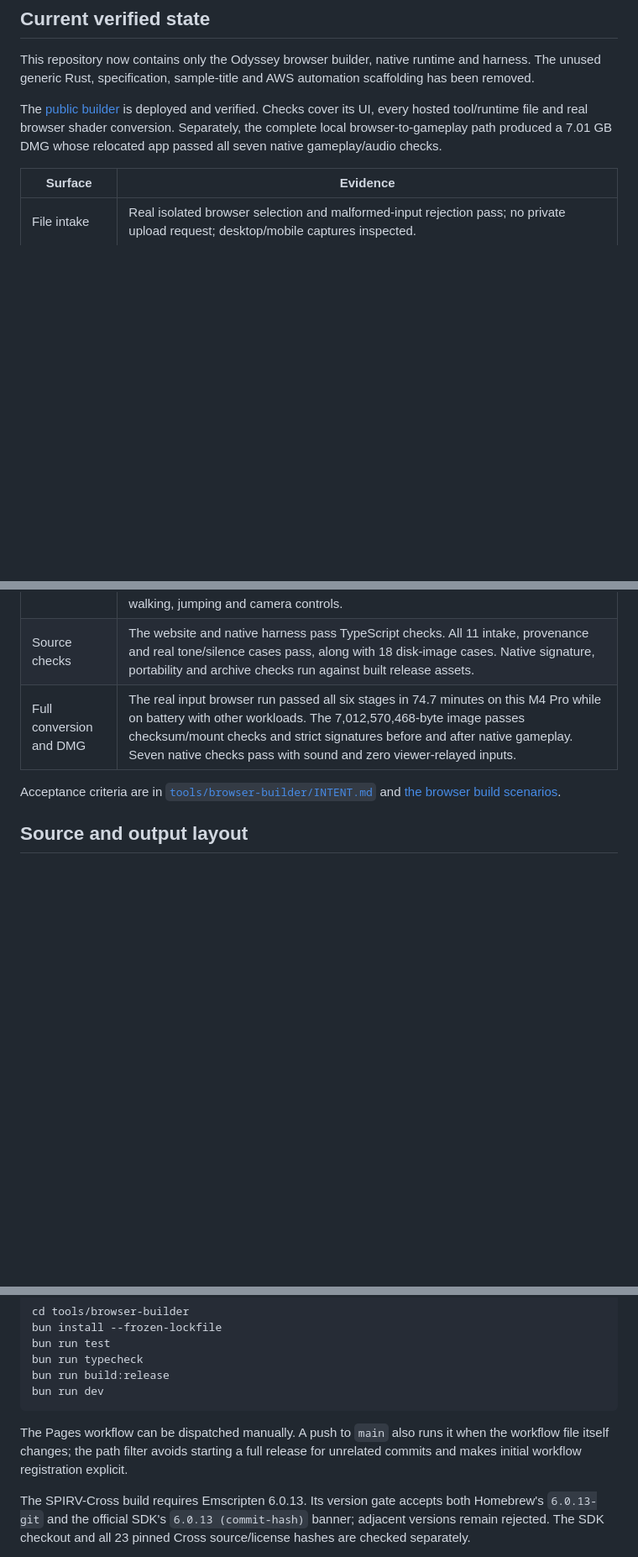
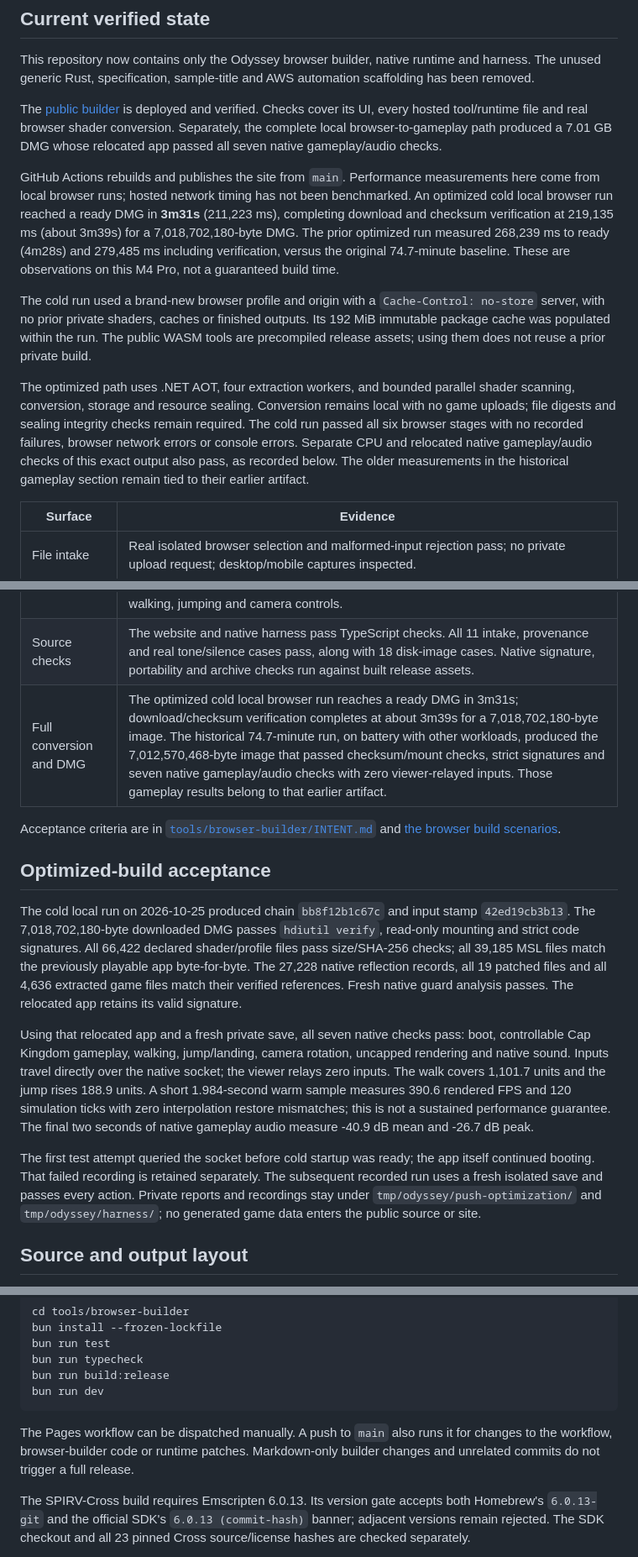
Before and after one commit to elad12390/SuperMarioOdysseyMacRecomp, a Markdown page: docs/browser-release.md, 3 parts joined by grey strips. Shown at 84% size. GitHub-like rendering; blank space fills up the shorter version.

````diff
--- a/docs/browser-release.md
+++ b/docs/browser-release.md
@@ -21,6 +21,29 @@ automation scaffolding has been removed.
 
 The [public builder](https://elad12390.github.io/SuperMarioOdysseyMacRecomp/) is deployed and verified. Checks cover its UI, every hosted tool/runtime file and real browser shader conversion. Separately, the complete local browser-to-gameplay path produced a 7.01 GB DMG whose relocated app passed all seven native gameplay/audio checks.
 
+GitHub Actions rebuilds and publishes the site from `main`. Performance
+measurements here come from local browser runs; hosted network timing has not
+been benchmarked. An optimized cold local browser run reached a ready DMG in
+**3m31s** (211,223 ms), completing download and checksum verification at
+219,135 ms (about 3m39s) for a 7,018,702,180-byte DMG. The prior optimized run measured 268,239 ms to ready
+(4m28s) and 279,485 ms including verification, versus the original 74.7-minute
+baseline. These are observations on this M4 Pro, not a guaranteed build time.
+
+The cold run used a brand-new browser profile and origin with a
+`Cache-Control: no-store` server, with no prior private shaders, caches or
+finished outputs. Its 192 MiB immutable package cache was populated within the
+run. The public WASM tools are precompiled release assets; using them does not
+reuse a prior private build.
+
+The optimized path uses .NET AOT, four extraction workers, and bounded parallel
+shader scanning, conversion, storage and resource sealing. Conversion remains
+local with no game uploads; file digests and sealing integrity checks remain
+required. The cold run passed all six browser stages with no recorded
+failures, browser network errors or console errors. Separate CPU and relocated
+native gameplay/audio checks of this exact output also pass, as recorded below.
+The older measurements in the historical gameplay section remain tied to their
+earlier artifact.
+
 | Surface | Evidence |
 | --- | --- |
 | File intake | Real isolated browser selection and malformed-input rejection pass; no private upload request; desktop/mobile captures inspected. |
@@ -33,11 +56,36 @@ The [public builder](https://elad12390.github.io/SuperMarioOdysseyMacRecomp/) is
 | Native source loading | A real Odyssey MSL shader compiles through Metal with `preserveInvariance`, matching the existing offline precision requirement. |
 | Standalone launcher | Builds for ARM64 and resolves data from its own app bundle, with saves/settings in Application Support rather than this checkout. The actual relocated browser-generated app reaches Cap Kingdom with a fresh private save and responds to walking, jumping and camera controls. |
 | Source checks | The website and native harness pass TypeScript checks. All 11 intake, provenance and real tone/silence cases pass, along with 18 disk-image cases. Native signature, portability and archive checks run against built release assets. |
-| Full conversion and DMG | The real input browser run passed all six stages in 74.7 minutes on this M4 Pro while on battery with other workloads. The 7,012,570,468-byte image passes checksum/mount checks and strict signatures before and after native gameplay. Seven native checks pass with sound and zero viewer-relayed inputs. |
+| Full conversion and DMG | The optimized cold local browser run reaches a ready DMG in 3m31s; download/checksum verification completes at about 3m39s for a 7,018,702,180-byte image. The historical 74.7-minute run, on battery with other workloads, produced the 7,012,570,468-byte image that passed checksum/mount checks, strict signatures and seven native gameplay/audio checks with zero viewer-relayed inputs. Those gameplay results belong to that earlier artifact. |
 
 Acceptance criteria are in
 [`tools/browser-builder/INTENT.md`](../tools/browser-builder/INTENT.md) and
 [the browser build scenarios](../.bdd/features/browser-builder/browser-build.feature).
+
+## Optimized-build acceptance
+
+The cold local run on 2026-10-25 produced chain `bb8f12b1c67c` and input stamp
+`42ed19cb3b13`. The 7,018,702,180-byte downloaded DMG passes `hdiutil verify`,
+read-only mounting and strict code signatures. All 66,422 declared shader/profile
+files pass size/SHA-256 checks; all 39,185 MSL files match the previously playable
+app byte-for-byte. The 27,228 native reflection records, all 19 patched files and
+all 4,636 extracted game files match their verified references. Fresh native
+guard analysis passes. The relocated app retains its valid signature.
+
+Using that relocated app and a fresh private save, all seven native checks pass:
+boot, controllable Cap Kingdom gameplay, walking, jump/landing, camera rotation,
+uncapped rendering and native sound. Inputs travel directly over the native
+socket; the viewer relays zero inputs. The walk covers 1,101.7 units and the jump
+rises 188.9 units. A short 1.984-second warm sample measures 390.6 rendered FPS
+and 120 simulation ticks with zero interpolation restore mismatches; this is not
+a sustained performance guarantee. The final two seconds of native gameplay
+audio measure -40.9 dB mean and -26.7 dB peak.
+
+The first test attempt queried the socket before cold startup was ready; the
+app itself continued booting. That failed recording is retained separately. The
+subsequent recorded run uses a fresh isolated save and passes every action.
+Private reports and recordings stay under `tmp/odyssey/push-optimization/` and
+`tmp/odyssey/harness/`; no generated game data enters the public source or site.
 
 ## Source and output layout
 
@@ -73,7 +121,7 @@ bun run build:release
 bun run dev
 ```
 
-The Pages workflow can be dispatched manually. A push to `main` also runs it when the workflow file itself changes; the path filter avoids starting a full release for unrelated commits and makes initial workflow registration explicit.
+The Pages workflow can be dispatched manually. A push to `main` also runs it for changes to the workflow, browser-builder code or runtime patches. Markdown-only builder changes and unrelated commits do not trigger a full release.
 
 The SPIRV-Cross build requires Emscripten 6.0.13. Its version gate accepts both Homebrew's `6.0.13-git` and the official SDK's `6.0.13 (commit-hash)` banner; adjacent versions remain rejected. The SDK checkout and all 23 pinned Cross source/license hashes are checked separately.
 
````
Also changed, not shown: other parts of docs/browser-release.md (+8 -1 lines), README.md (+8 -5 lines).
